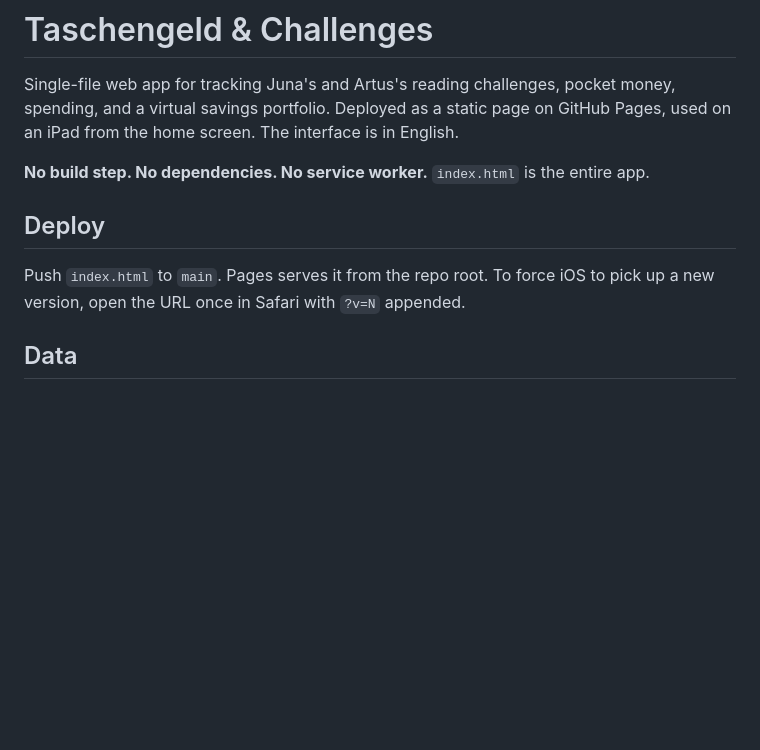
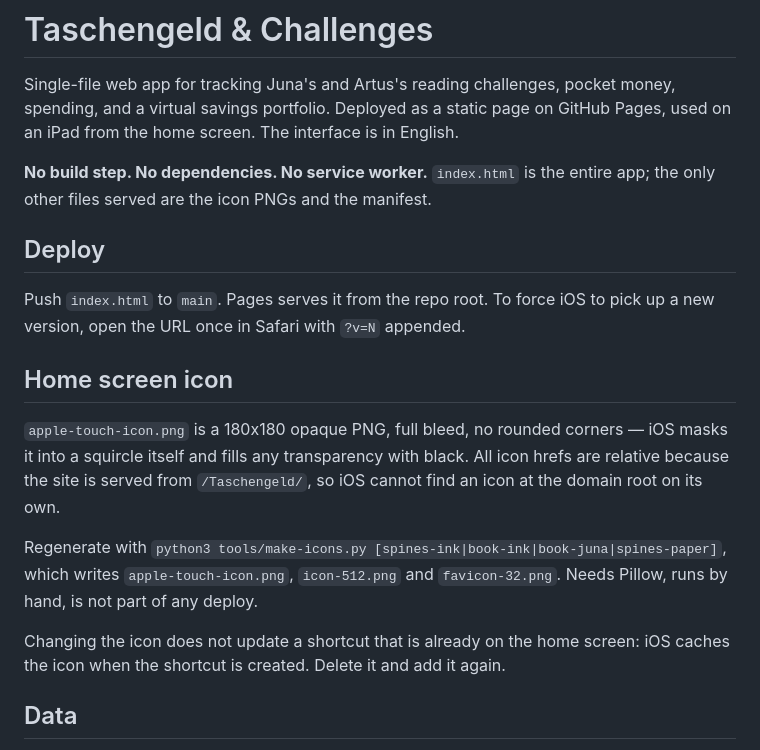
Before and after one commit to Ikarus-eth/Taschengeld, a Markdown page: README.md, the part around the change. GitHub-like rendering; blank space fills up the shorter version.

Commit message:
Spec: home screen icon

```diff
--- a/README.md
+++ b/README.md
@@ -4,12 +4,27 @@ Single-file web app for tracking Juna's and Artus's reading challenges, pocket m
 spending, and a virtual savings portfolio. Deployed as a static page on GitHub Pages,
 used on an iPad from the home screen. The interface is in English.
 
-**No build step. No dependencies. No service worker.** `index.html` is the entire app.
+**No build step. No dependencies. No service worker.** `index.html` is the entire app;
+the only other files served are the icon PNGs and the manifest.
 
 ## Deploy
 
 Push `index.html` to `main`. Pages serves it from the repo root.
 To force iOS to pick up a new version, open the URL once in Safari with `?v=N` appended.
+
+## Home screen icon
+
+`apple-touch-icon.png` is a 180x180 opaque PNG, full bleed, no rounded corners — iOS masks
+it into a squircle itself and fills any transparency with black. All icon hrefs are
+relative because the site is served from `/Taschengeld/`, so iOS cannot find an icon at the
+domain root on its own.
+
+Regenerate with `python3 tools/make-icons.py [spines-ink|book-ink|book-juna|spines-paper]`,
+which writes `apple-touch-icon.png`, `icon-512.png` and `favicon-32.png`. Needs Pillow, runs
+by hand, is not part of any deploy.
+
+Changing the icon does not update a shortcut that is already on the home screen: iOS caches
+the icon when the shortcut is created. Delete it and add it again.
 
 ## Data
 
```
